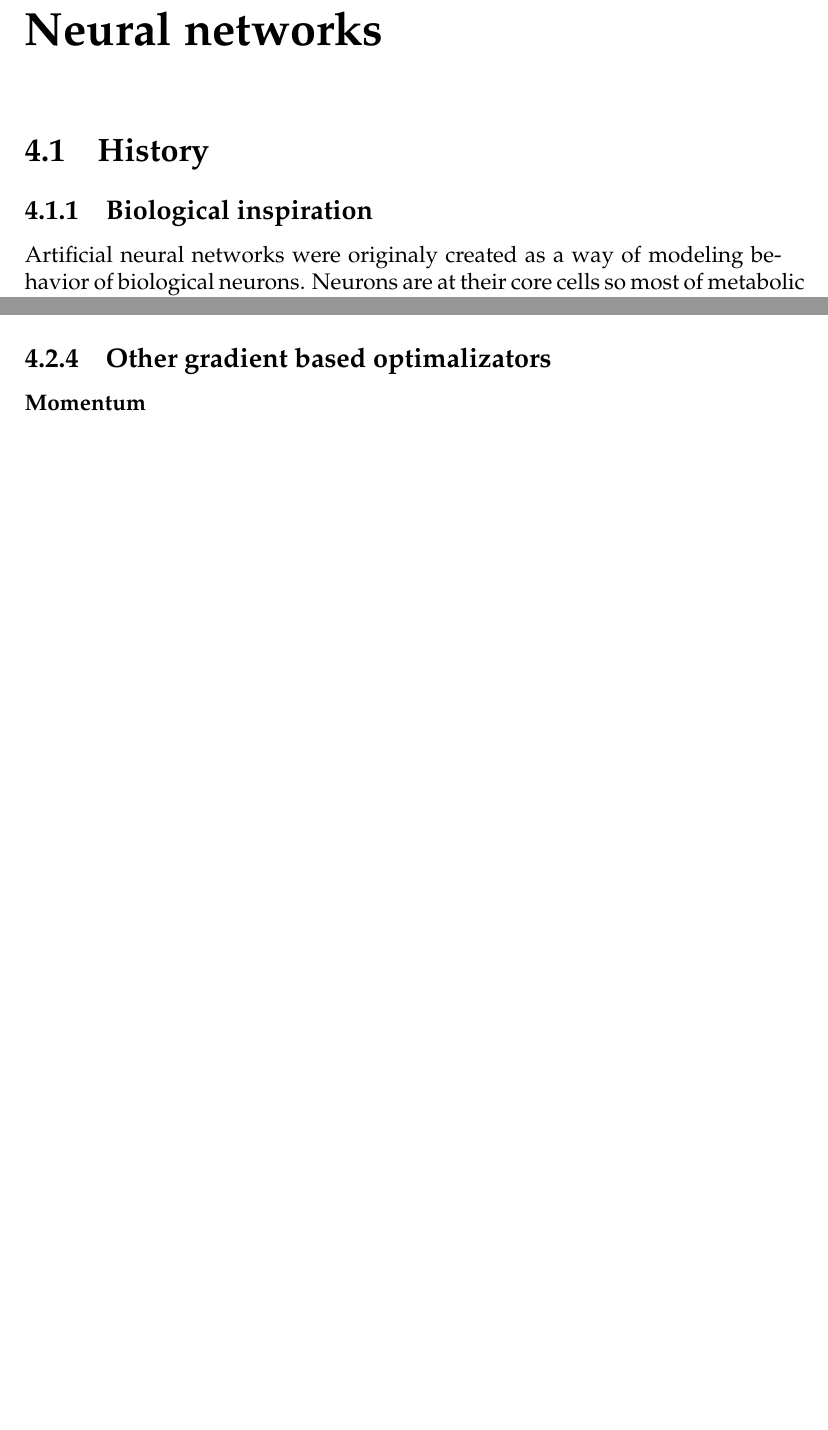
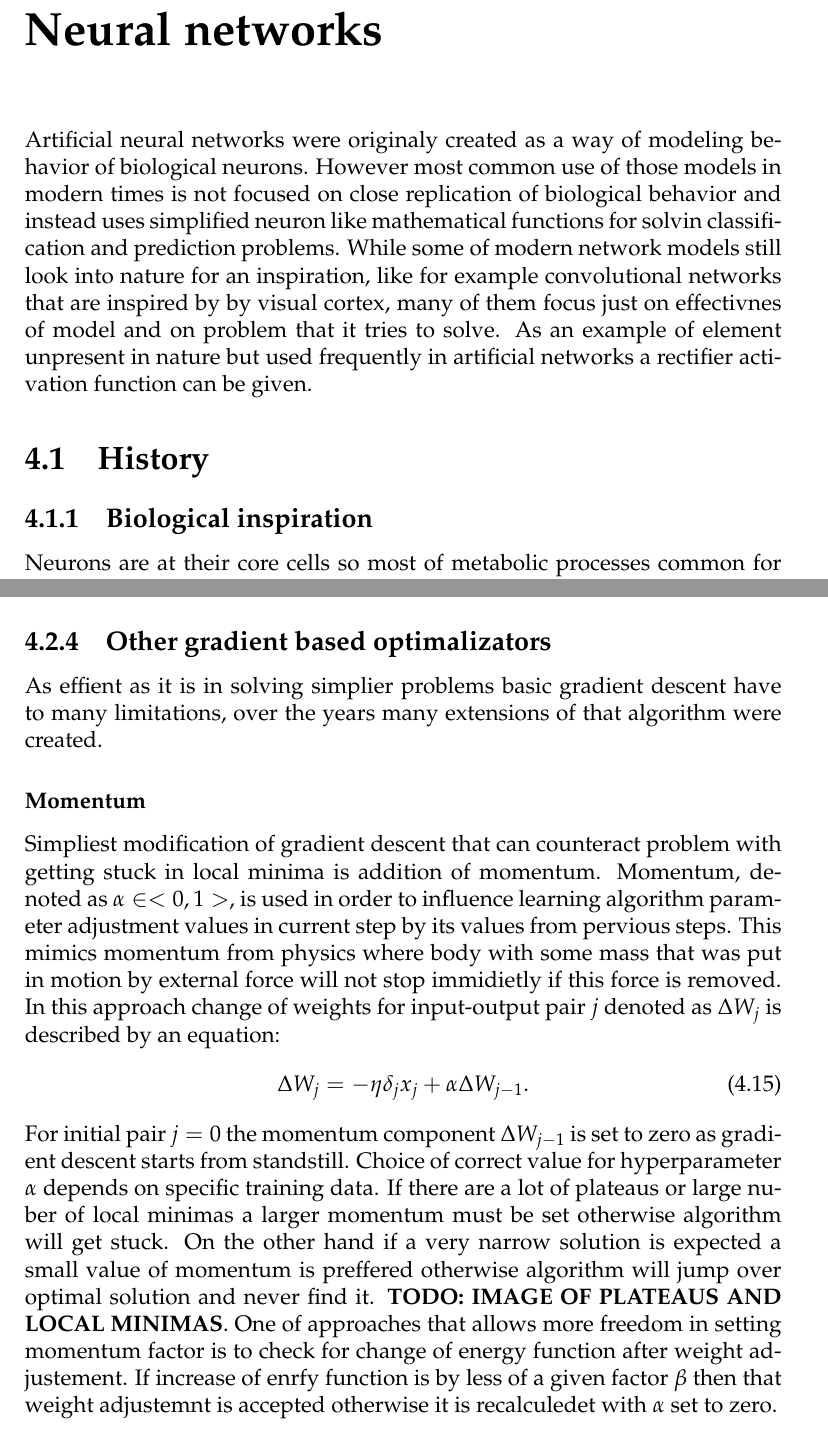
Before and after one commit to Regule/phd, a LaTeX thesis (phd.tex, which reads chapters/neural_networks.tex): two parts of pages 25 and 31 of 65 before the commit and two parts of pages 25 and 29 of 65 after it, joined at a grey line, cut so that both start at the same text, the shorter picture padded with empty space. Compiled offline with pdfLaTeX.

Commit message:
Wrote about momentum algorithm

```diff
--- a/chapters/neural_networks.tex
+++ b/chapters/neural_networks.tex
@@ -1,13 +1,19 @@
 \chapter{Neural networks}
-
+Artificial neural networks were originaly created as a way of modeling behavior of biological
+neurons. However most common use of those models in modern times is not focused on close
+replication of biological behavior and instead uses simplified neuron like mathematical
+functions for solvin classification and prediction problems.
+While some of modern network models still look into nature for an inspiration, like for example
+convolutional networks that are inspired by by visual cortex, many of them focus just on
+effectivnes of model and on problem that it tries to solve.
+As an example of element unpresent in nature but used frequently in artificial networks a
+rectifier activation function can be given.
 
 %====================================================================================================
 \section{History}
 
 %----------------------------------------------------------------------------------------------------
 \subsection{Biological inspiration}
-Artificial neural networks were originaly created as a way of modeling behavior of biological
-neurons.
 Neurons are at their core cells so most of metabolic processes common for animal cells also
 occur in them. However just like red blood cells neural cells do not divide on their own and new
 neurons are generated by specialised stem cells.
@@ -227,10 +233,39 @@ jumping over desired solution and never converging on it.
 
 %----------------------------------------------------------------------------------------------------
 \subsection{Other gradient based optimalizators}
+As effient as it is in solving simplier problems basic gradient descent have to many limitations,
+over the years many extensions of that algorithm were created.
+
 \subsubsection{Momentum}
+Simpliest modification of gradient descent that can counteract problem with getting stuck in
+local minima is addition of momentum.
+Momentum, denoted as $\alpha \in <0,1>$, is used in order to influence learning algorithm
+parameter adjustment values in current step by its values from pervious steps.
+This mimics momentum from physics where body with some mass that was put in motion by external
+force will not stop immidietly if this force is removed.
+In this approach change of weights for input-output pair $j$ denoted as $\Delta W_{j}$ is
+described by an equation:
+\begin{equation}
+	\Delta W_{j} = -\eta \delta_{j} x_{j} + \alpha \Delta W_{j-1}.
+\end{equation}
+For initial pair $j=0$ the momentum component $\Delta W_{j-1}$ is set to zero as gradient
+descent starts from standstill.
+Choice of correct value for hyperparameter $\alpha$ depends on specific training data.
+If there are a lot of plateaus or large nuber of local minimas a larger momentum must be set
+otherwise algorithm will get stuck. On the other hand if a very narrow solution is expected
+a small value of momentum is preffered otherwise algorithm will jump over optimal solution and
+never find it. \textbf{TODO: IMAGE OF PLATEAUS AND LOCAL MINIMAS}.
+One of approaches that allows more freedom in setting momentum factor is to check for change of
+energy function after weight adjustement. If increase of enrfy function is by less
+of a given factor $\beta$ then that weight adjustemnt is accepted otherwise it is recalculedet
+with $\alpha$ set to zero.
+
 \subsubsection{Nesterov}
+
 \subsubsection{AdaGrad}
+
 \subsubsection{RMSProp}
+
 \subsubsection{Adam}
 
 %----------------------------------------------------------------------------------------------------
```
